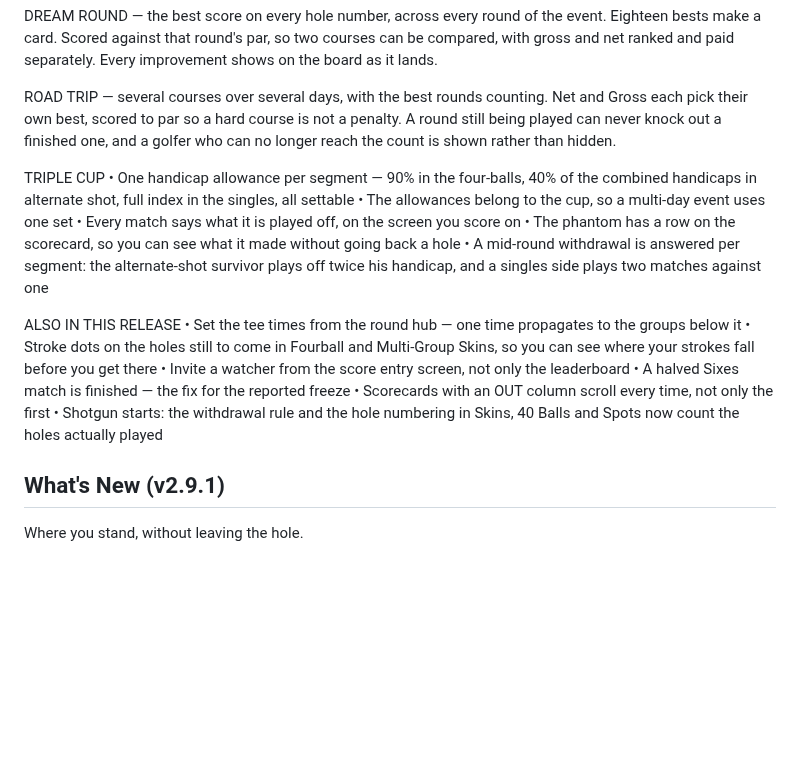
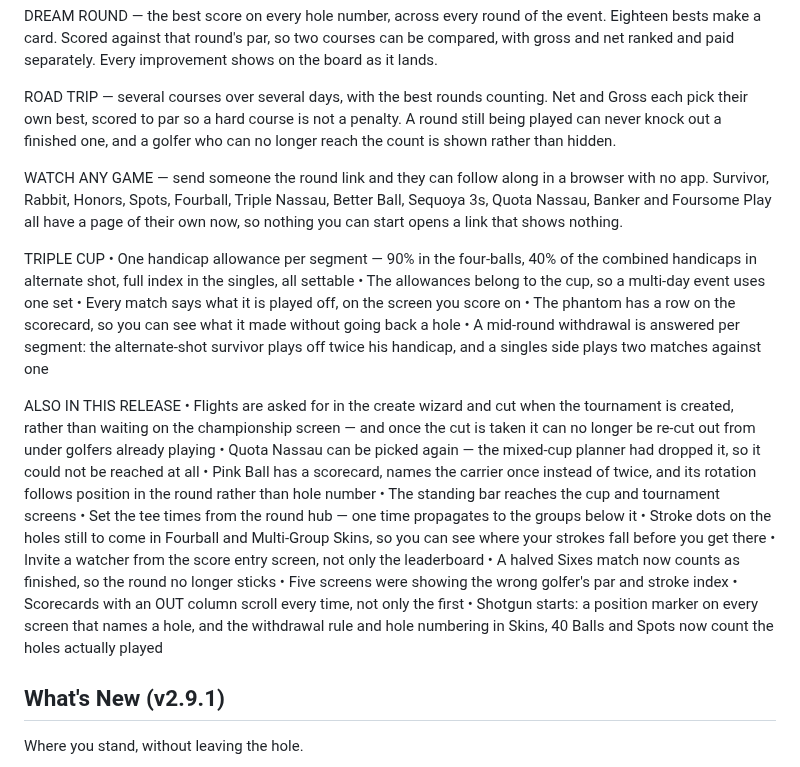
Before and after one commit to lip77us/golf-app, a Markdown page: docs/app-store-listing.md, the part around the change. Rendered like a GitHub page; blank space fills up the shorter version.

Commit message:
The 2.10.0 notes start at 2.9.1, because that is where iOS is
Written against v2.9.2..HEAD, which is the wrong baseline for this submission:
2.9.2+43 went to Google Play closed testing and never reached the App Store, so
an iPhone updating to 2.10.0 is coming from 2.9.1+42 and has never seen the 27
commits in between.

Four of them are things a user would notice and would not otherwise be told
about: every game now has a watch page (a round link that rendered nothing is
the kind of thing a TD only discovers in front of guests), Quota Nassau could
not be picked at all on a mixed cup, Pink Ball had no scorecard, and flights
were reachable in 2.9.1 but the wizard chip read LATER — the TD running that
build reported the feature as missing, so for anyone upgrading it is new.

Also corrected one line written for TestFlight: "the fix for the reported
freeze" addresses the tester who reported it and means nothing on a public
release page. It names what the fix does instead.

3144 characters against Apple's 4000.

Co-Authored-By: Claude Opus 5 <noreply@anthropic.com>

```diff
--- a/docs/app-store-listing.md
+++ b/docs/app-store-listing.md
@@ -138,6 +138,11 @@ Net and Gross each pick their own best, scored to par so a hard course is not
 a penalty. A round still being played can never knock out a finished one, and
 a golfer who can no longer reach the count is shown rather than hidden.
 
+WATCH ANY GAME — send someone the round link and they can follow along in a
+browser with no app. Survivor, Rabbit, Honors, Spots, Fourball, Triple Nassau,
+Better Ball, Sequoya 3s, Quota Nassau, Banker and Foursome Play all have a page
+of their own now, so nothing you can start opens a link that shows nothing.
+
 TRIPLE CUP
 • One handicap allowance per segment — 90% in the four-balls, 40% of the
   combined handicaps in alternate shot, full index in the singles, all settable
@@ -149,15 +154,25 @@ TRIPLE CUP
   plays off twice his handicap, and a singles side plays two matches against one
 
 ALSO IN THIS RELEASE
+• Flights are asked for in the create wizard and cut when the tournament is
+  created, rather than waiting on the championship screen — and once the cut is
+  taken it can no longer be re-cut out from under golfers already playing
+• Quota Nassau can be picked again — the mixed-cup planner had dropped it, so
+  it could not be reached at all
+• Pink Ball has a scorecard, names the carrier once instead of twice, and its
+  rotation follows position in the round rather than hole number
+• The standing bar reaches the cup and tournament screens
 • Set the tee times from the round hub — one time propagates to the groups
   below it
 • Stroke dots on the holes still to come in Fourball and Multi-Group Skins, so
   you can see where your strokes fall before you get there
 • Invite a watcher from the score entry screen, not only the leaderboard
-• A halved Sixes match is finished — the fix for the reported freeze
+• A halved Sixes match now counts as finished, so the round no longer sticks
+• Five screens were showing the wrong golfer's par and stroke index
 • Scorecards with an OUT column scroll every time, not only the first
-• Shotgun starts: the withdrawal rule and the hole numbering in Skins, 40 Balls
-  and Spots now count the holes actually played
+• Shotgun starts: a position marker on every screen that names a hole, and the
+  withdrawal rule and hole numbering in Skins, 40 Balls and Spots now count the
+  holes actually played
 
 ## What's New (v2.9.1)
 Where you stand, without leaving the hole.
```
